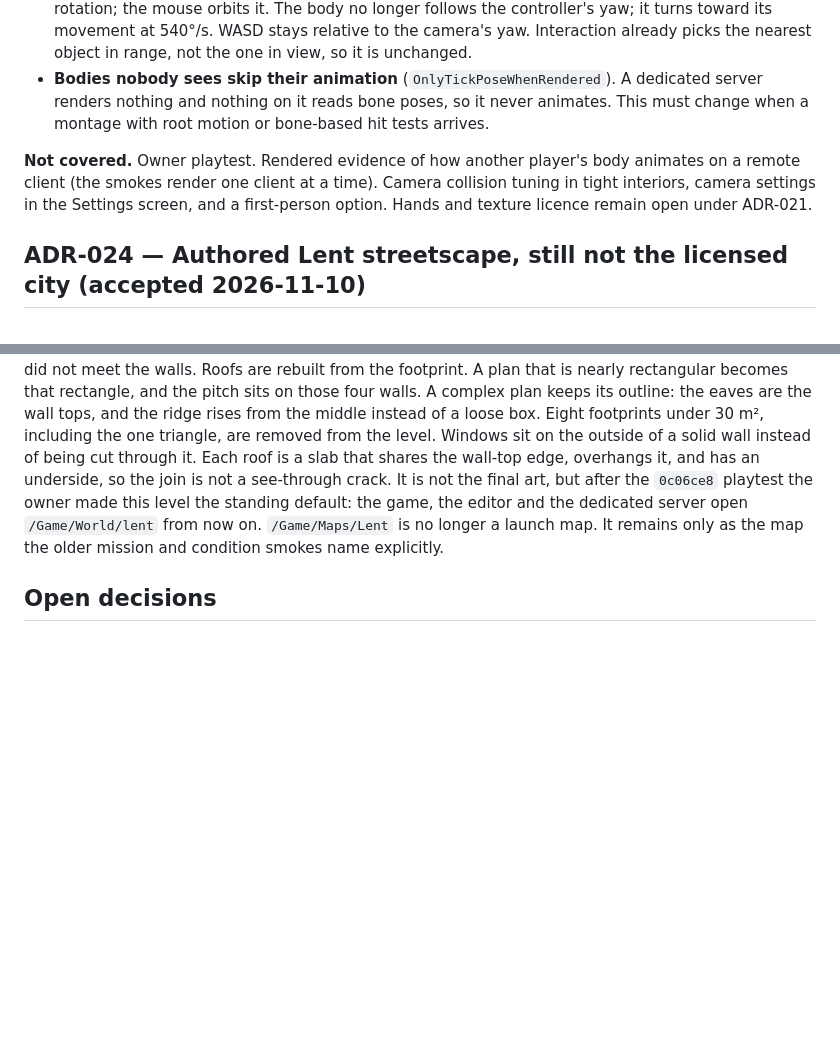
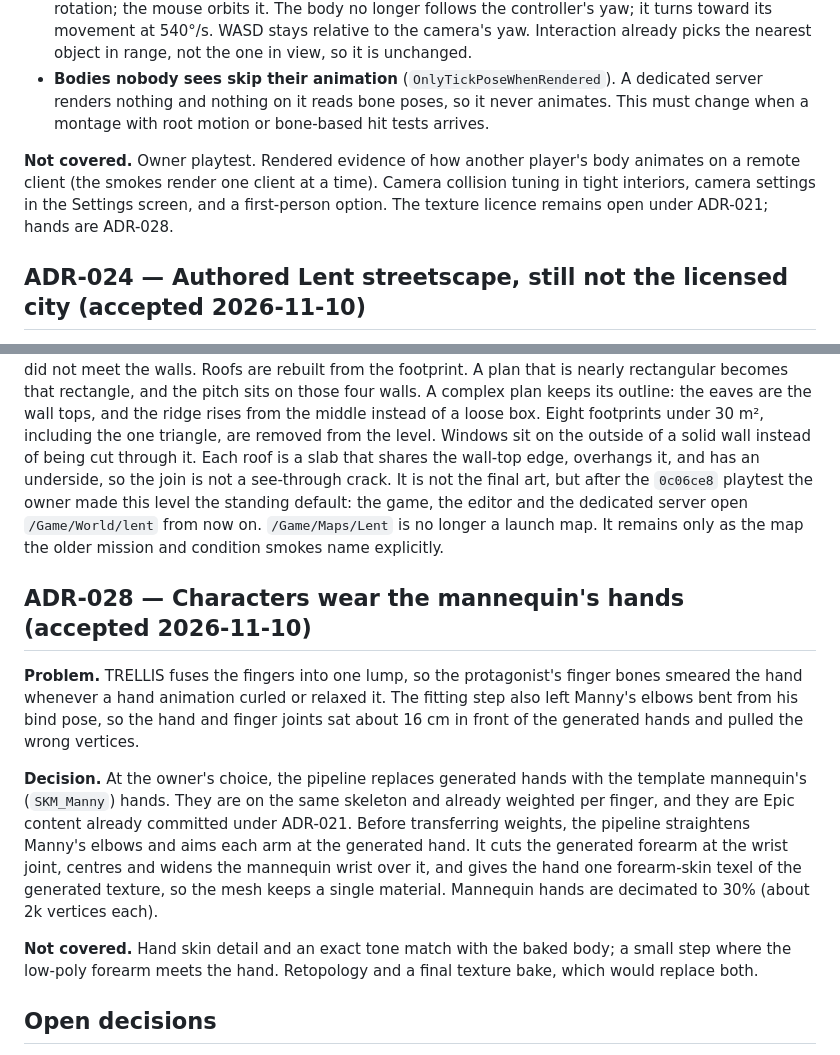
Before and after one commit to simon-gros/MarburgumII, a Markdown page: Docs/DECISIONS.md, 2 parts joined by grey strips. Drawn GitHub-style; blank space fills up the shorter version.

```diff
--- a/Docs/DECISIONS.md
+++ b/Docs/DECISIONS.md
@@ -167,7 +167,7 @@ The initial product policy is one character per account (expandable only by a la
 - **Third-person camera:** a 350 cm spring arm, 50 cm above the capsule centre, follows the control rotation; the mouse orbits it. The body no longer follows the controller's yaw; it turns toward its movement at 540°/s. WASD stays relative to the camera's yaw. Interaction already picks the nearest object in range, not the one in view, so it is unchanged.
 - **Bodies nobody sees skip their animation** (`OnlyTickPoseWhenRendered`). A dedicated server renders nothing and nothing on it reads bone poses, so it never animates. This must change when a montage with root motion or bone-based hit tests arrives.
 
-**Not covered.** Owner playtest. Rendered evidence of how another player's body animates on a remote client (the smokes render one client at a time). Camera collision tuning in tight interiors, camera settings in the Settings screen, and a first-person option. Hands and texture licence remain open under ADR-021.
+**Not covered.** Owner playtest. Rendered evidence of how another player's body animates on a remote client (the smokes render one client at a time). Camera collision tuning in tight interiors, camera settings in the Settings screen, and a first-person option. The texture licence remains open under ADR-021; hands are ADR-028.
 
 ## ADR-024 — Authored Lent streetscape, still not the licensed city (accepted 2026-11-10)
 
@@ -191,6 +191,14 @@ The opening-route pass (`-FictionLent`) does not move those meshes, the landscap
 
 `-RebuildFacades` then rebuilt all 133 Lent façades in place. Footprints, eaves and roofs stayed. Each wall plane that was a blank plaster shell now has a cornice, a window on every floor, and one door on the building's longest wall. Frames are dark painted wood and the glass is a dark low-roughness instance of the building material. The pitched roof was a rectangle laid over the footprint, so on a complex plan it did not meet the walls. Roofs are rebuilt from the footprint. A plan that is nearly rectangular becomes that rectangle, and the pitch sits on those four walls. A complex plan keeps its outline: the eaves are the wall tops, and the ridge rises from the middle instead of a loose box. Eight footprints under 30 m², including the one triangle, are removed from the level. Windows sit on the outside of a solid wall instead of being cut through it. Each roof is a slab that shares the wall-top edge, overhangs it, and has an underside, so the join is not a see-through crack. It is not the final art, but after the `0c06ce8` playtest the owner made this level the standing default: the game, the editor and the dedicated server open `/Game/World/lent` from now on. `/Game/Maps/Lent` is no longer a launch map. It remains only as the map the older mission and condition smokes name explicitly.
 
+## ADR-028 — Characters wear the mannequin's hands (accepted 2026-11-10)
+
+**Problem.** TRELLIS fuses the fingers into one lump, so the protagonist's finger bones smeared the hand whenever a hand animation curled or relaxed it. The fitting step also left Manny's elbows bent from his bind pose, so the hand and finger joints sat about 16 cm in front of the generated hands and pulled the wrong vertices.
+
+**Decision.** At the owner's choice, the pipeline replaces generated hands with the template mannequin's (`SKM_Manny`) hands. They are on the same skeleton and already weighted per finger, and they are Epic content already committed under ADR-021. Before transferring weights, the pipeline straightens Manny's elbows and aims each arm at the generated hand. It cuts the generated forearm at the wrist joint, centres and widens the mannequin wrist over it, and gives the hand one forearm-skin texel of the generated texture, so the mesh keeps a single material. Mannequin hands are decimated to 30% (about 2k vertices each).
+
+**Not covered.** Hand skin detail and an exact tone match with the baked body; a small step where the low-poly forearm meets the hand. Retopology and a final texture bake, which would replace both.
+
 ## Open decisions
 
 - Clear the TRELLIS texture-bake rasterizer licences (nvdiffrast, Inria) for shipped textures, or rebake characters with vertex colours (ADR-021).
```
Also changed, not shown: Docs/CHARACTER_PROTAGONIST.md (+4 -4 lines), Docs/Captures/character-protagonist/hands_rig_preview.jpg (added), Docs/Captures/character-protagonist/lent-hands-500x500.jpg (added), 5 other files.
